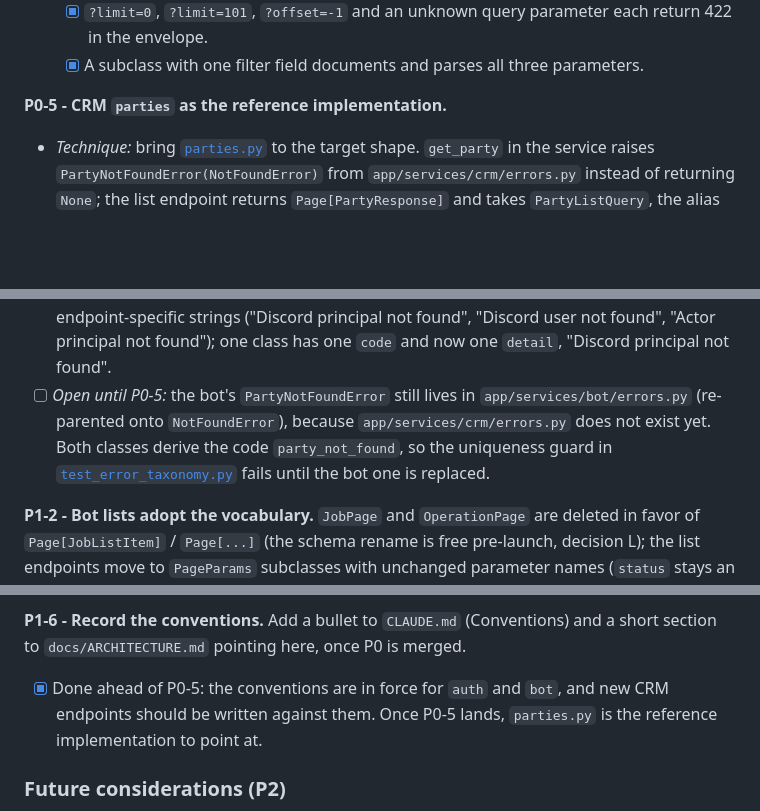
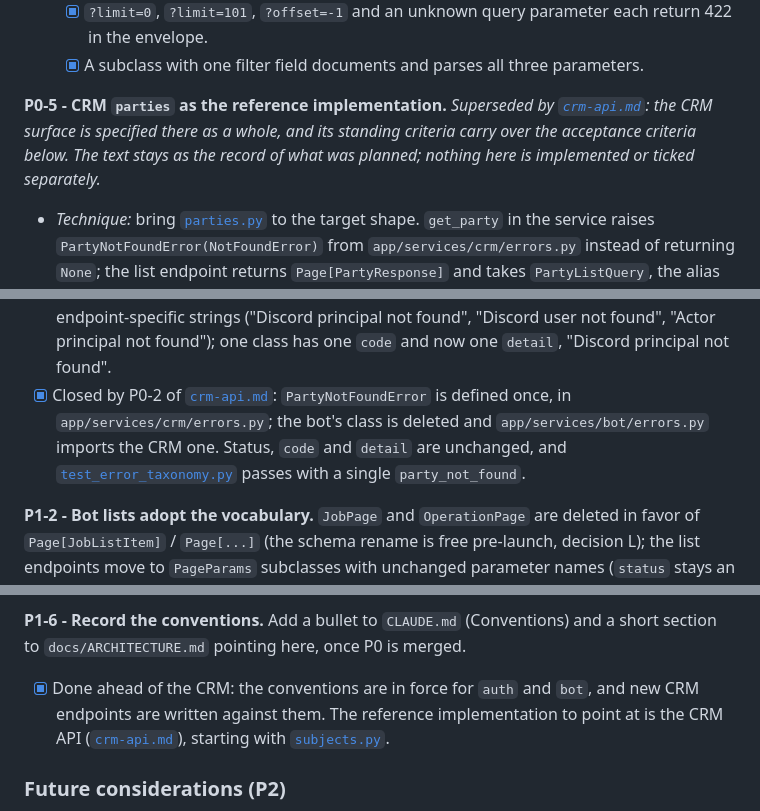
Before and after one commit to Nachhilfe-Leon-Weimann/skillforge, a Markdown page: docs/specs/api-conventions.md, 3 parts joined by grey strips. Rendered like a GitHub page; blank space fills up the shorter version.

Commit message:
docs(specs): mark P0-5 of the API conventions as superseded by the CRM spec
Closes the open P1-1 checkbox (PartyNotFoundError is defined once, in the CRM) and repoints the other mentions of P0-5 - the reference-implementation note, the boilerplate metric, the phasing list and the module layout, which still named a CrmServiceError base the CRM spec decided against.

Co-Authored-By: Claude Fable 5.1 <noreply@anthropic.com>

```diff
--- a/docs/specs/api-conventions.md
+++ b/docs/specs/api-conventions.md
@@ -263,7 +263,9 @@ Domain-specific vocabulary (`PartyId`, `PartyListParams`) lives in the domain pa
   - [x] `?limit=0`, `?limit=101`, `?offset=-1` and an unknown query parameter each return 422 in the envelope.
   - [x] A subclass with one filter field documents and parses all three parameters.
 
-**P0-5 - CRM `parties` as the reference implementation.**
+**P0-5 - CRM `parties` as the reference implementation.** *Superseded by [`crm-api.md`](crm-api.md): the CRM
+surface is specified there as a whole, and its standing criteria carry over the acceptance criteria below. The
+text stays as the record of what was planned; nothing here is implemented or ticked separately.*
 - *Technique:* bring [`parties.py`](../../app/api/v1/crm/parties.py) to the target shape. `get_party` in the
   service raises `PartyNotFoundError(NotFoundError)` from `app/services/crm/errors.py` instead of returning
   `None`; the list endpoint returns `Page[PartyResponse]` and takes `PartyListQuery`, the alias of a
@@ -291,10 +293,10 @@ the CRM one (CRM owns parties).
       approved 2026-09-18:* `PrincipalNotFoundError` surfaced as three endpoint-specific strings ("Discord
       principal not found", "Discord user not found", "Actor principal not found"); one class has one `code` and
       now one `detail`, "Discord principal not found".
-- [ ] *Open until P0-5:* the bot's `PartyNotFoundError` still lives in `app/services/bot/errors.py` (re-parented
-      onto `NotFoundError`), because `app/services/crm/errors.py` does not exist yet. Both classes derive the code
-      `party_not_found`, so the uniqueness guard in
-      [`test_error_taxonomy.py`](../../tests/api/test_error_taxonomy.py) fails until the bot one is replaced.
+- [x] Closed by P0-2 of [`crm-api.md`](crm-api.md): `PartyNotFoundError` is defined once, in
+      `app/services/crm/errors.py`; the bot's class is deleted and `app/services/bot/errors.py` imports the CRM one.
+      Status, `code` and `detail` are unchanged, and
+      [`test_error_taxonomy.py`](../../tests/api/test_error_taxonomy.py) passes with a single `party_not_found`.
 
 **P1-2 - Bot lists adopt the vocabulary.** `JobPage` and `OperationPage` are deleted in favor of
 `Page[JobListItem]` / `Page[...]` (the schema rename is free pre-launch, decision L); the list endpoints move to
@@ -337,8 +339,9 @@ keeps a local 400 mapping (non-goal: changing status codes).
 
 **P1-6 - Record the conventions.** Add a bullet to `CLAUDE.md` (Conventions) and a short section to
 `docs/ARCHITECTURE.md` pointing here, once P0 is merged.
-- [x] Done ahead of P0-5: the conventions are in force for `auth` and `bot`, and new CRM endpoints should be
-      written against them. Once P0-5 lands, `parties.py` is the reference implementation to point at.
+- [x] Done ahead of the CRM: the conventions are in force for `auth` and `bot`, and new CRM endpoints are
+      written against them. The reference implementation to point at is the CRM API
+      ([`crm-api.md`](crm-api.md)), starting with [`subjects.py`](../../app/api/v1/crm/subjects.py).
 
 ### Future considerations (P2)
 
```
Also changed, not shown: other parts of docs/specs/api-conventions.md (+5 -4 lines).
